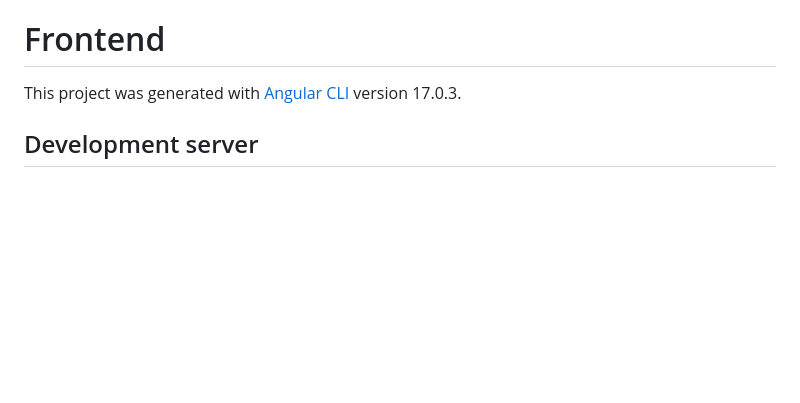
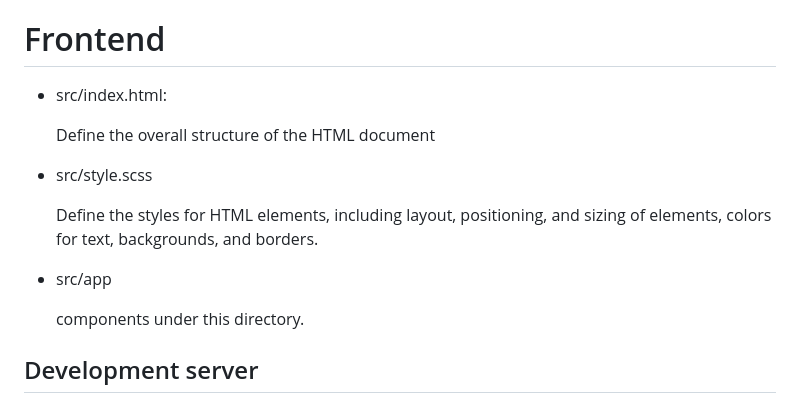
Before and after one commit to lucinaob/AHA, a Markdown page: README.md, the part around the change. Drawn GitHub-style; blank space fills up the shorter version.

```diff
--- a/README.md
+++ b/README.md
@@ -131,7 +131,18 @@ The dataset comes from teh manually entered google sheet. Each xlsx file is cons
 
 # Frontend
 
-This project was generated with [Angular CLI](https://github.com/angular/angular-cli) version 17.0.3.
+- src/index.html:
+
+  Define the overall structure of the HTML document
+
+- src/style.scss
+
+  Define the styles for HTML elements, including layout, positioning, and sizing of elements, colors for text, backgrounds, and borders.
+
+- src/app
+
+  components under this directory.
+
 
 ## Development server
 
```
